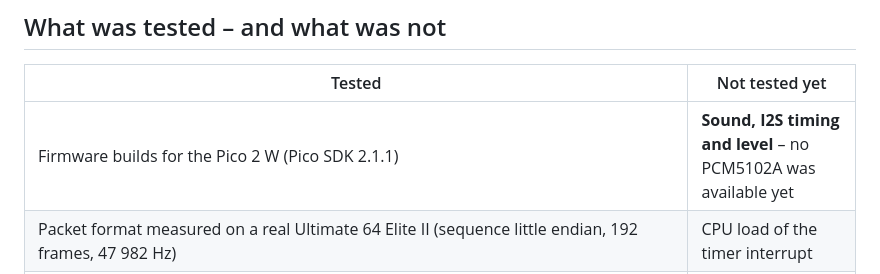
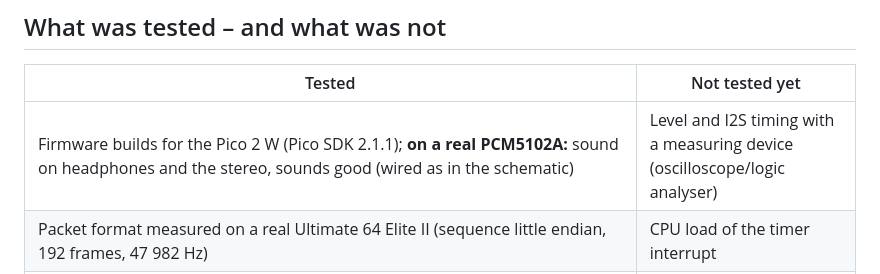
Before and after one commit to sedorrr/c64-audio-receiver, a Markdown page: README.md, the part around the change. Rendered like a GitHub page.

Commit message:
README: Stand der Prüfungen am echten Gerät (PCM5102A, Klang an der Stereoanlage)
Co-Authored-By: Claude Opus 5.5 <noreply@anthropic.com>

```diff
--- a/README.md
+++ b/README.md
@@ -35,7 +35,7 @@ At the same time it forwards the stream to the **C64 visualizer** (the Ultimate
 
 | Tested | Not tested yet |
 |---|---|
-| Firmware builds for the Pico 2 W (Pico SDK 2.1.1) | **Sound, I2S timing and level** – no PCM5102A was available yet |
+| Firmware builds for the Pico 2 W (Pico SDK 2.1.1); **on a real PCM5102A:** sound on headphones and the stereo, sounds good (wired as in the schematic) | Level and I2S timing with a measuring device (oscilloscope/logic analyser) |
 | Packet format measured on a real Ultimate 64 Elite II (sequence little endian, 192 frames, 47 982 Hz) | CPU load of the timer interrupt |
 | **On a real Pico 2 W with the Elite II:** reception 250 packets/s without loss, buffer 82–84 ms, clock locks at 47 982.6–47 983.0 Hz; forwarding to a Mac 7 997 packets in 32 s complete and in order, to the visualizer (`c64viz.local`, resolved by mDNS) 250 packets/s, taken over without a gap, the visualizer does not ask for the stream again; start requests the stream, stop ends it; saving the volume while playing without drop-outs; firmware update over WLAN (393 KB in 4.6 s) | |
 | Host tests: jitter buffer sample by sample, the whole chain simulated 4 × 10 min, network part with fakes; web page in a browser (Playwright) | |
```
Also changed, not shown: README_DE.md (+1 -1 lines).
